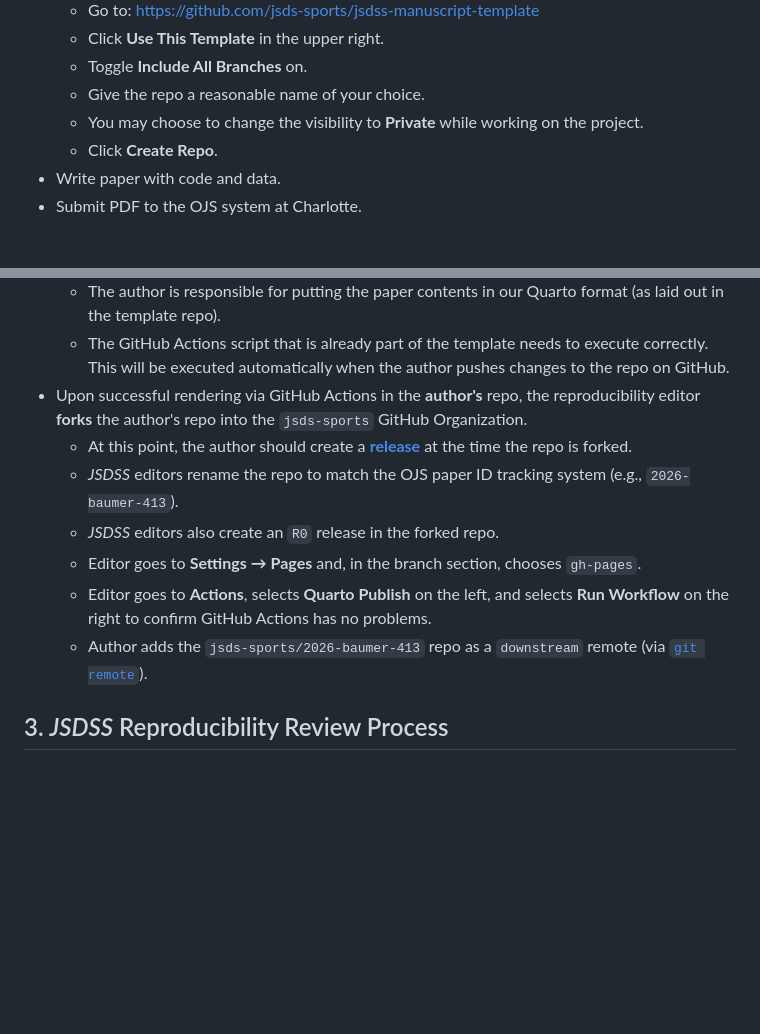
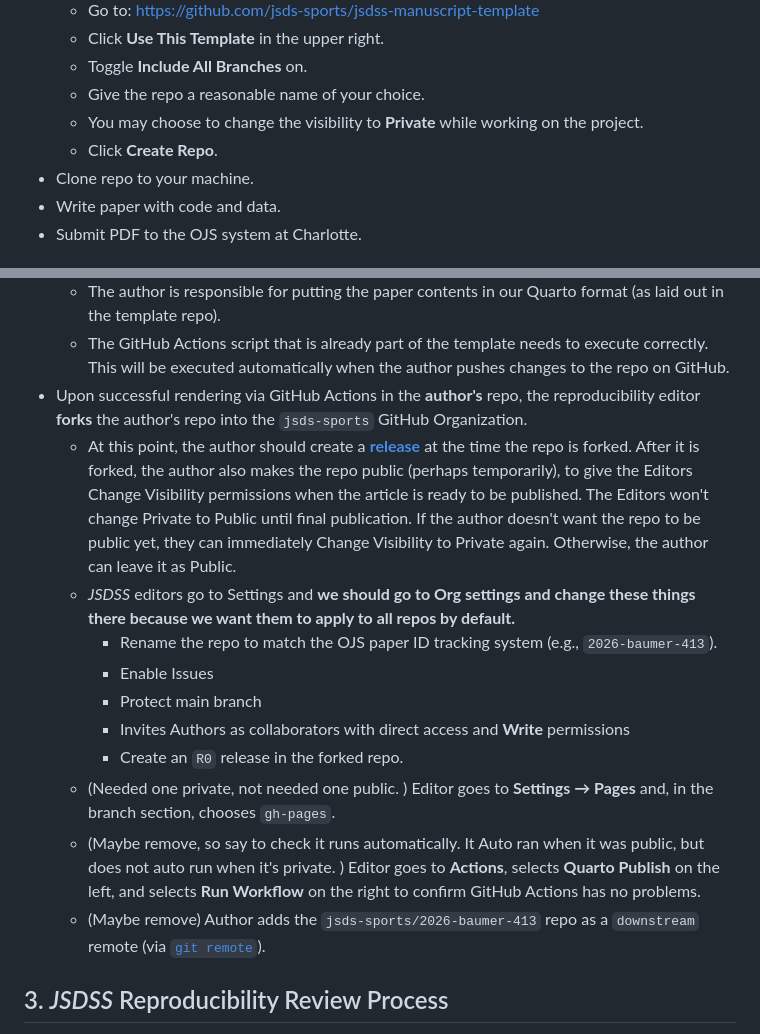
Before and after one commit to jsds-sports/jsdss-manuscript-template, a Markdown page: process.md, 2 parts joined by grey strips. GitHub-like rendering; blank space fills up the shorter version.

Commit message:
edits to process.md after session with Quang. This includes some unfinished decisions.

```diff
--- a/process.md
+++ b/process.md
@@ -9,6 +9,7 @@
     - Give the repo a reasonable name of your choice.
     - You may choose to change the visibility to **Private** while working on the project.
     - Click **Create Repo**.
+- Clone repo to your machine.
 - Write paper with code and data.
 - Submit PDF to the OJS system at Charlotte.
 
@@ -20,11 +21,16 @@
     - The GitHub Actions script that is already part of the template needs to execute correctly. This will be executed automatically when the author pushes changes to the repo on GitHub.
 - Upon successful rendering via GitHub Actions in the **author's** repo, the reproducibility editor **forks** the author's repo into the `jsds-sports` GitHub Organization.
     - At this point, the author should create a [**release**](https://docs.github.com/en/repositories/releasing-projects-on-github/about-releases) at the time the repo is forked.
-    - *JSDSS* editors rename the repo to match the OJS paper ID tracking system (e.g., `2026-baumer-413`).
-    - *JSDSS* editors also create an `R0` release in the forked repo.
-    - Editor goes to **Settings → Pages** and, in the branch section, chooses `gh-pages`.
-    - Editor goes to **Actions**, selects **Quarto Publish** on the left, and selects **Run Workflow** on the right to confirm GitHub Actions has no problems.
-    - Author adds the `jsds-sports/2026-baumer-413` repo as a `downstream` remote (via [`git remote`](https://git-scm.com/docs/git-remote)).
+    After it is forked, the author also makes the repo public (perhaps temporarily), to give the Editors Change Visibility permissions when the article is ready to be published. The Editors won't change Private to Public until final publication. If the author doesn't want the repo to be public yet, they can immediately Change Visibility to Private again. Otherwise, the author can leave it as Public.
+    - *JSDSS* editors go to Settings and **we should go to Org settings and change these things there because we want them to apply to all repos by default.**
+        - Rename the repo to match the OJS paper ID tracking system (e.g., `2026-baumer-413`).
+        - Enable Issues
+        - Protect main branch
+        - Invites Authors as collaborators with direct access and **Write** permissions
+        - Create an `R0` release in the forked repo.
+    - (Needed one private, not needed one public. ) Editor goes to **Settings → Pages** and, in the branch section, chooses `gh-pages`.
+    - (Maybe remove, so say to check it runs automatically. It Auto ran when it was public, but does not auto run when it's private. ) Editor goes to **Actions**, selects **Quarto Publish** on the left, and selects **Run Workflow** on the right to confirm GitHub Actions has no problems.
+    - (Maybe remove) Author adds the `jsds-sports/2026-baumer-413` repo as a `downstream` remote (via [`git remote`](https://git-scm.com/docs/git-remote)).
 
 
 ## 3. *JSDSS* Reproducibility Review Process
```
